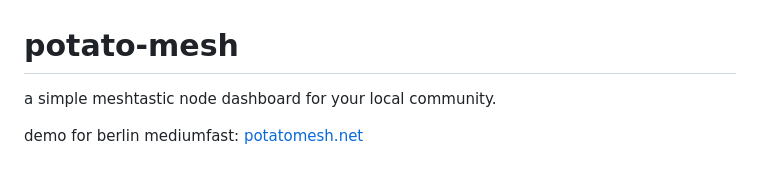
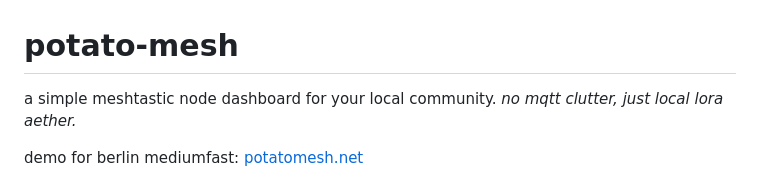
Before and after one commit to l5yth/potato-mesh, a Markdown page: README.md, the part around the change. GitHub-like rendering.

```diff
--- a/README.md
+++ b/README.md
@@ -1,6 +1,6 @@
 # potato-mesh
 
-a simple meshtastic node dashboard for your local community.
+a simple meshtastic node dashboard for your local community. _no mqtt clutter, just local lora aether._
 
 demo for berlin mediumfast: [potatomesh.net](https://potatomesh.net)
 
```
